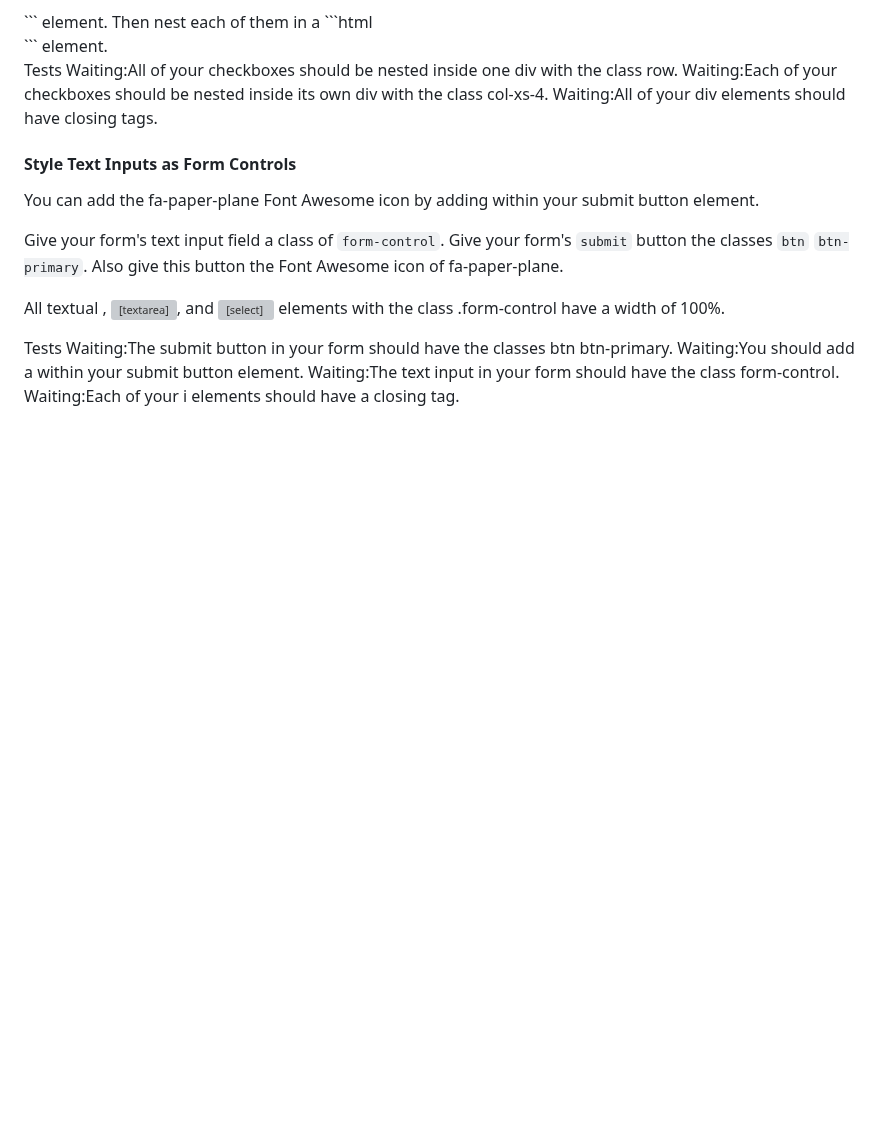
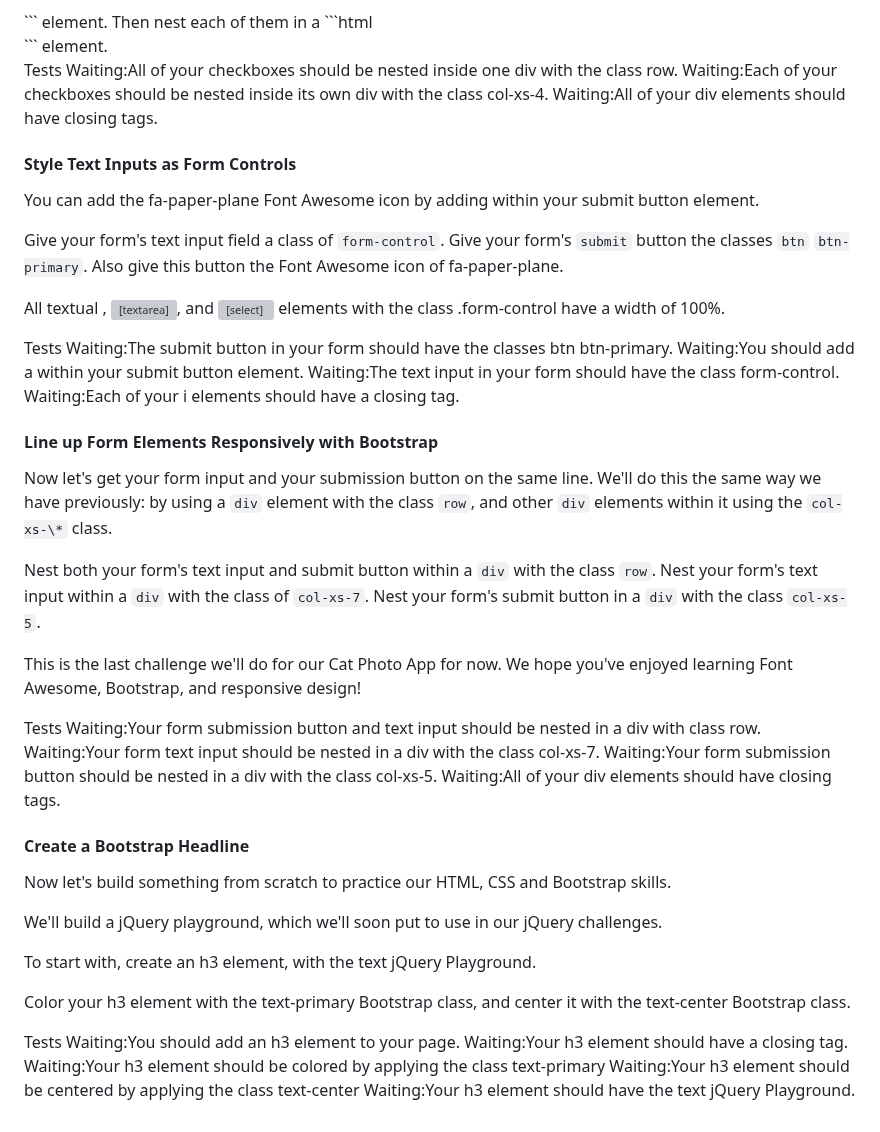
Before and after one commit to TracyChacon/Projects-freeCodeCamp.org, a Markdown page: reference.md, the part around the change. GitHub-like rendering; blank space fills up the shorter version; grey boxes are pictures that could not be loaded.

Commit message:
Bootstrap - Line up Form Elements Rresponsively with Bootstrap

```diff
--- a/reference.md
+++ b/reference.md
@@ -417,3 +417,34 @@ Waiting:The submit button in your form should have the classes btn btn-primary.
 Waiting:You should add a <i class="fa fa-paper-plane"></i> within your submit button element.
 Waiting:The text input in your form should have the class form-control.
 Waiting:Each of your i elements should have a closing tag.
+
+#### Line up Form Elements Responsively with Bootstrap
+
+Now let's get your form input and your submission button on the same line. We'll do this the same way we have previously: by using a `div` element with the class `row`, and other `div` elements within it using the `col-xs-\*` class.
+
+Nest both your form's text input and submit button within a `div` with the class `row`. Nest your form's text input within a `div` with the class of `col-xs-7`. Nest your form's submit button in a `div` with the class `col-xs-5`.
+
+This is the last challenge we'll do for our Cat Photo App for now. We hope you've enjoyed learning Font Awesome, Bootstrap, and responsive design!
+
+Tests
+Waiting:Your form submission button and text input should be nested in a div with class row.
+Waiting:Your form text input should be nested in a div with the class col-xs-7.
+Waiting:Your form submission button should be nested in a div with the class col-xs-5.
+Waiting:All of your div elements should have closing tags.
+
+#### Create a Bootstrap Headline
+
+Now let's build something from scratch to practice our HTML, CSS and Bootstrap skills.
+
+We'll build a jQuery playground, which we'll soon put to use in our jQuery challenges.
+
+To start with, create an h3 element, with the text jQuery Playground.
+
+Color your h3 element with the text-primary Bootstrap class, and center it with the text-center Bootstrap class.
+
+Tests
+Waiting:You should add an h3 element to your page.
+Waiting:Your h3 element should have a closing tag.
+Waiting:Your h3 element should be colored by applying the class text-primary
+Waiting:Your h3 element should be centered by applying the class text-center
+Waiting:Your h3 element should have the text jQuery Playground.
```
